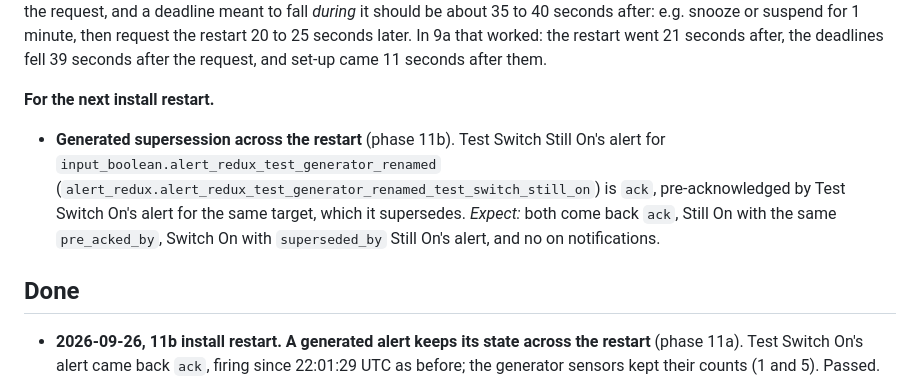
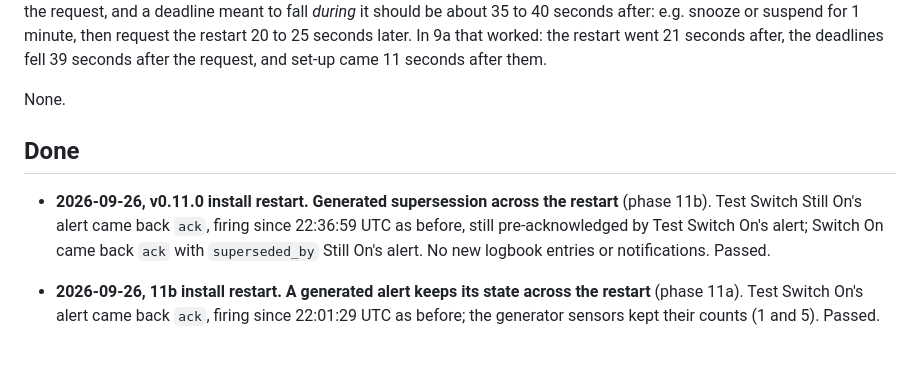
Before and after one commit to arkane-systems/ha-alert-redux, a Markdown page: docs/restart-checks.md, the part around the change. Rendered like a GitHub page; blank space fills up the shorter version.

Commit message:
Record the v0.11.0 install restart's check
Co-Authored-By: Claude Opus 5.5 <noreply@anthropic.com>

```diff
--- a/docs/restart-checks.md
+++ b/docs/restart-checks.md
@@ -24,17 +24,15 @@ snooze or suspend for 1 minute, then request the restart 20 to 25 seconds later.
 In 9a that worked: the restart went 21 seconds after, the deadlines fell 39
 seconds after the request, and set-up came 11 seconds after them.
 
-**For the next install restart.**
-
-- **Generated supersession across the restart** (phase 11b). Test Switch Still
-  On's alert for `input_boolean.alert_redux_test_generator_renamed`
-  (`alert_redux.alert_redux_test_generator_renamed_test_switch_still_on`) is
-  `ack`, pre-acknowledged by Test Switch On's alert for the same target, which
-  it supersedes. *Expect:* both come back `ack`, Still On with the same
-  `pre_acked_by`, Switch On with `superseded_by` Still On's alert, and no
-  on notifications.
+None.
 
 ## Done
+
+- **2026-09-26, v0.11.0 install restart. Generated supersession across the
+  restart** (phase 11b). Test Switch Still On's alert came back `ack`, firing
+  since 22:36:59 UTC as before, still pre-acknowledged by Test Switch On's
+  alert; Switch On came back `ack` with `superseded_by` Still On's alert. No
+  new logbook entries or notifications. Passed.
 
 - **2026-09-26, 11b install restart. A generated alert keeps its state across
   the restart** (phase 11a). Test Switch On's alert came back `ack`, firing
```
